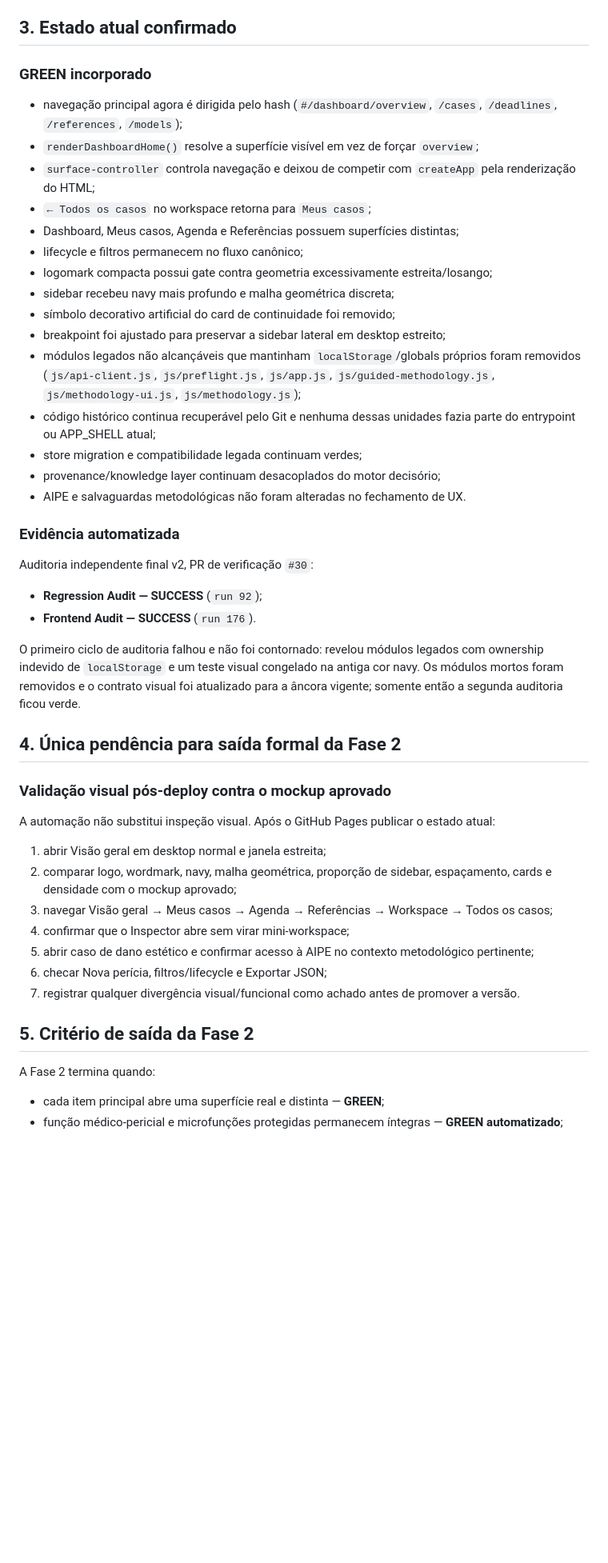
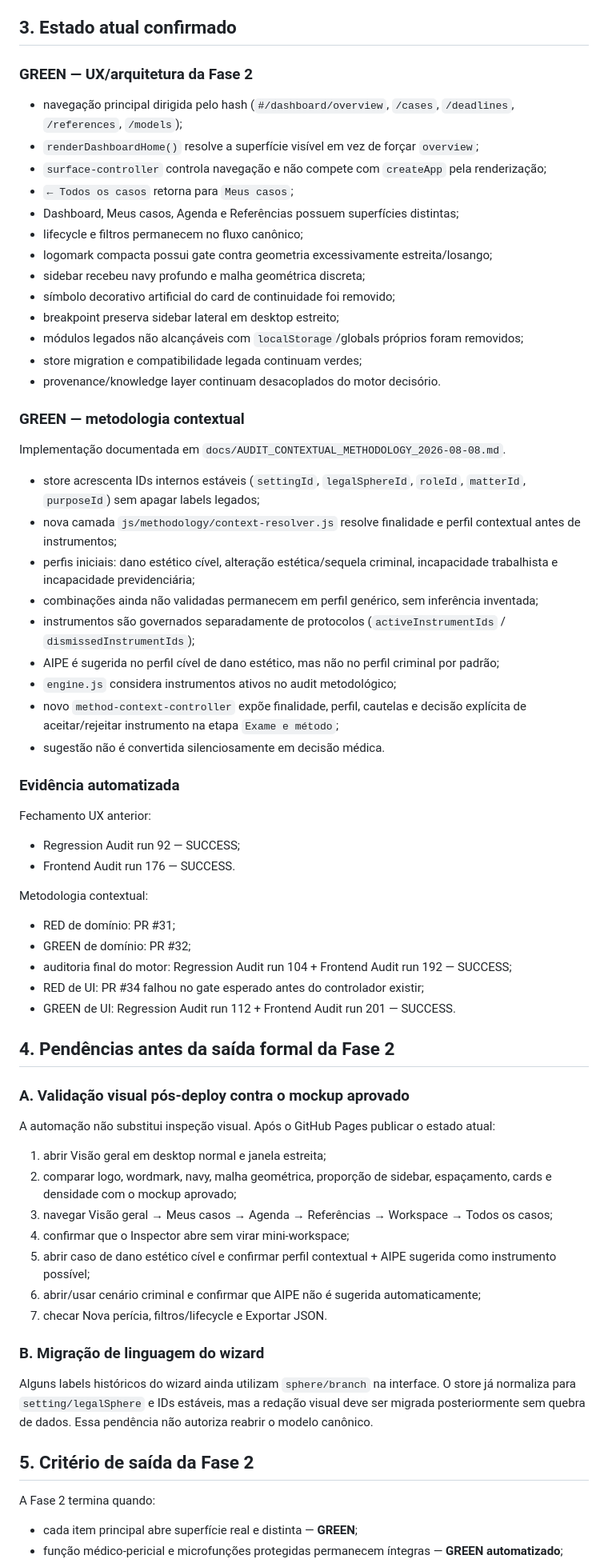
Before and after one commit to joyceradis/MedPer, a Markdown page: docs/STATUS.md, the part around one of its changes. Shown at 80% size. Rendered like a GitHub page; blank space fills up the shorter version.

Commit message:
docs: record contextual methodology closeout

```diff
--- a/docs/STATUS.md
+++ b/docs/STATUS.md
@@ -33,36 +35,54 @@ Não reabrir sem decisão explícita:
 
 ## 3. Estado atual confirmado
 
-### GREEN incorporado
+### GREEN — UX/arquitetura da Fase 2
 
-- navegação principal agora é dirigida pelo hash (`#/dashboard/overview`, `/cases`, `/deadlines`, `/references`, `/models`);
+- navegação principal dirigida pelo hash (`#/dashboard/overview`, `/cases`, `/deadlines`, `/references`, `/models`);
 - `renderDashboardHome()` resolve a superfície visível em vez de forçar `overview`;
-- `surface-controller` controla navegação e deixou de competir com `createApp` pela renderização do HTML;
-- `← Todos os casos` no workspace retorna para `Meus casos`;
+- `surface-controller` controla navegação e não compete com `createApp` pela renderização;
+- `← Todos os casos` retorna para `Meus casos`;
 - Dashboard, Meus casos, Agenda e Referências possuem superfícies distintas;
 - lifecycle e filtros permanecem no fluxo canônico;
 - logomark compacta possui gate contra geometria excessivamente estreita/losango;
-- sidebar recebeu navy mais profundo e malha geométrica discreta;
+- sidebar recebeu navy profundo e malha geométrica discreta;
 - símbolo decorativo artificial do card de continuidade foi removido;
-- breakpoint foi ajustado para preservar a sidebar lateral em desktop estreito;
-- módulos legados não alcançáveis que mantinham `localStorage`/globals próprios foram removidos (`js/api-client.js`, `js/preflight.js`, `js/app.js`, `js/guided-methodology.js`, `js/methodology-ui.js`, `js/methodology.js`);
-- código histórico continua recuperável pelo Git e nenhuma dessas unidades fazia parte do entrypoint ou APP_SHELL atual;
+- breakpoint preserva sidebar lateral em desktop estreito;
+- módulos legados não alcançáveis com `localStorage`/globals próprios foram removidos;
 - store migration e compatibilidade legada continuam verdes;
-- provenance/knowledge layer continuam desacoplados do motor decisório;
-- AIPE e salvaguardas metodológicas não foram alteradas no fechamento de UX.
+- provenance/knowledge layer continuam desacoplados do motor decisório.
+
+### GREEN — metodologia contextual
+
+Implementação documentada em `docs/AUDIT_CONTEXTUAL_METHODOLOGY_2026-08-08.md`.
+
+- store acrescenta IDs internos estáveis (`settingId`, `legalSphereId`, `roleId`, `matterId`, `purposeId`) sem apagar labels legados;
+- nova camada `js/methodology/context-resolver.js` resolve finalidade e perfil contextual antes de instrumentos;
+- perfis iniciais: dano estético cível, alteração estética/sequela criminal, incapacidade trabalhista e incapacidade previdenciária;
+- combinações ainda não validadas permanecem em perfil genérico, sem inferência inventada;
+- instrumentos são governados separadamente de protocolos (`activeInstrumentIds` / `dismissedInstrumentIds`);
+- AIPE é sugerida no perfil cível de dano estético, mas não no perfil criminal por padrão;
+- `engine.js` considera instrumentos ativos no audit metodológico;
+- novo `method-context-controller` expõe finalidade, perfil, cautelas e decisão explícita de aceitar/rejeitar instrumento na etapa `Exame e método`;
+- sugestão não é convertida silenciosamente em decisão médica.
 
 ### Evidência automatizada
 
-Auditoria independente final v2, PR de verificação `#30`:
+Fechamento UX anterior:
 
-- **Regression Audit — SUCCESS** (`run 92`);
-- **Frontend Audit — SUCCESS** (`run 176`).
+- Regression Audit run 92 — SUCCESS;
+- Frontend Audit run 176 — SUCCESS.
 
-O primeiro ciclo de auditoria falhou e não foi contornado: revelou módulos legados com ownership indevido de `localStorage` e um teste visual congelado na antiga cor navy. Os módulos mortos foram removidos e o contrato visual foi atualizado para a âncora vigente; somente então a segunda auditoria ficou verde.
+Metodologia contextual:
 
-## 4. Única pendência para saída formal da Fase 2
+- RED de domínio: PR #31;
+- GREEN de domínio: PR #32;
+- auditoria final do motor: Regression Audit run 104 + Frontend Audit run 192 — SUCCESS;
+- RED de UI: PR #34 falhou no gate esperado antes do controlador existir;
+- GREEN de UI: Regression Audit run 112 + Frontend Audit run 201 — SUCCESS.
 
-### Validação visual pós-deploy contra o mockup aprovado
+## 4. Pendências antes da saída formal da Fase 2
+
+### A. Validação visual pós-deploy contra o mockup aprovado
 
 A automação não substitui inspeção visual. Após o GitHub Pages publicar o estado atual:
 
@@ -70,13 +90,17 @@ A automação não substitui inspeção visual. Após o GitHub Pages publicar o
 2. comparar logo, wordmark, navy, malha geométrica, proporção de sidebar, espaçamento, cards e densidade com o mockup aprovado;
 3. navegar Visão geral → Meus casos → Agenda → Referências → Workspace → Todos os casos;
 4. confirmar que o Inspector abre sem virar mini-workspace;
-5. abrir caso de dano estético e confirmar acesso à AIPE no contexto metodológico pertinente;
-6. checar Nova perícia, filtros/lifecycle e Exportar JSON;
-7. registrar qualquer divergência visual/funcional como achado antes de promover a versão.
+5. abrir caso de dano estético cível e confirmar perfil contextual + AIPE sugerida como instrumento possível;
+6. abrir/usar cenário criminal e confirmar que AIPE não é sugerida automaticamente;
+7. checar Nova perícia, filtros/lifecycle e Exportar JSON.
+
+### B. Migração de linguagem do wizard
+
+Alguns labels históricos do wizard ainda utilizam `sphere/branch` na interface. O store já normaliza para `setting/legalSphere` e IDs estáveis, mas a redação visual deve ser migrada posteriormente sem quebra de dados. Essa pendência não autoriza reabrir o modelo canônico.
 
 ## 5. Critério de saída da Fase 2
 
 A Fase 2 termina quando:
 
-- cada item principal abre uma superfície real e distinta — **GREEN**;
+- cada item principal abre superfície real e distinta — **GREEN**;
 - função médico-pericial e microfunções protegidas permanecem íntegras — **GREEN automatizado**;
```
Also changed, not shown: other parts of docs/STATUS.md (+6 -3 lines).
